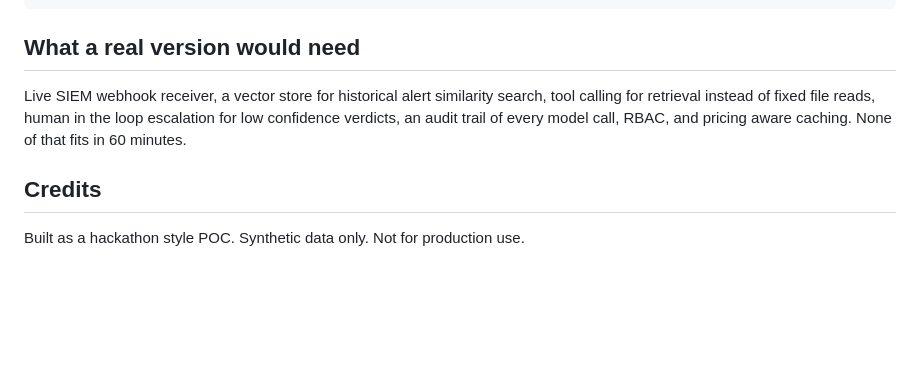
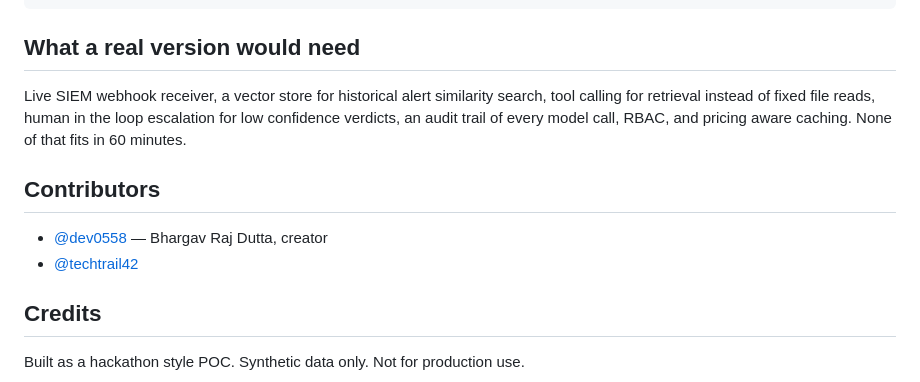
Before and after one commit to dev0558/Triage-0, a Markdown page: README.md, the part around the change. Drawn GitHub-style; blank space fills up the shorter version.

Commit message:
Add Contributors section to README
Co-Authored-By: techtrail42 <techtrail42@users.noreply.github.com>

```diff
--- a/README.md
+++ b/README.md
@@ -75,6 +75,11 @@ alert-triage-agent/
 
 Live SIEM webhook receiver, a vector store for historical alert similarity search, tool calling for retrieval instead of fixed file reads, human in the loop escalation for low confidence verdicts, an audit trail of every model call, RBAC, and pricing aware caching. None of that fits in 60 minutes.
 
+## Contributors
+
+- [@dev0558](https://github.com/dev0558) — Bhargav Raj Dutta, creator
+- [@techtrail42](https://github.com/techtrail42)
+
 ## Credits
 
 Built as a hackathon style POC. Synthetic data only. Not for production use.
```
